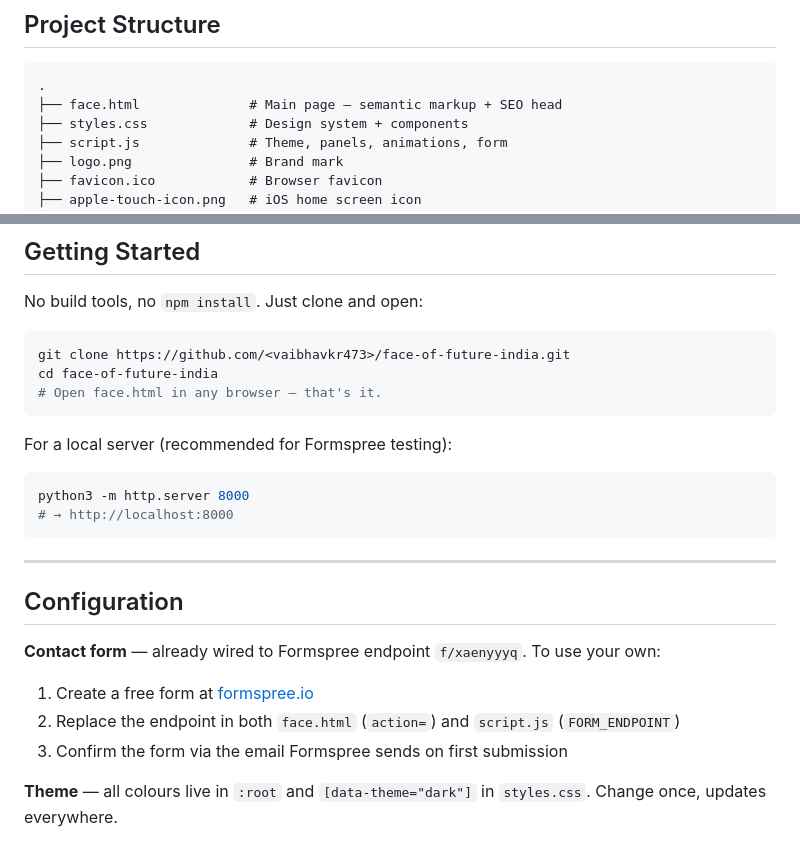
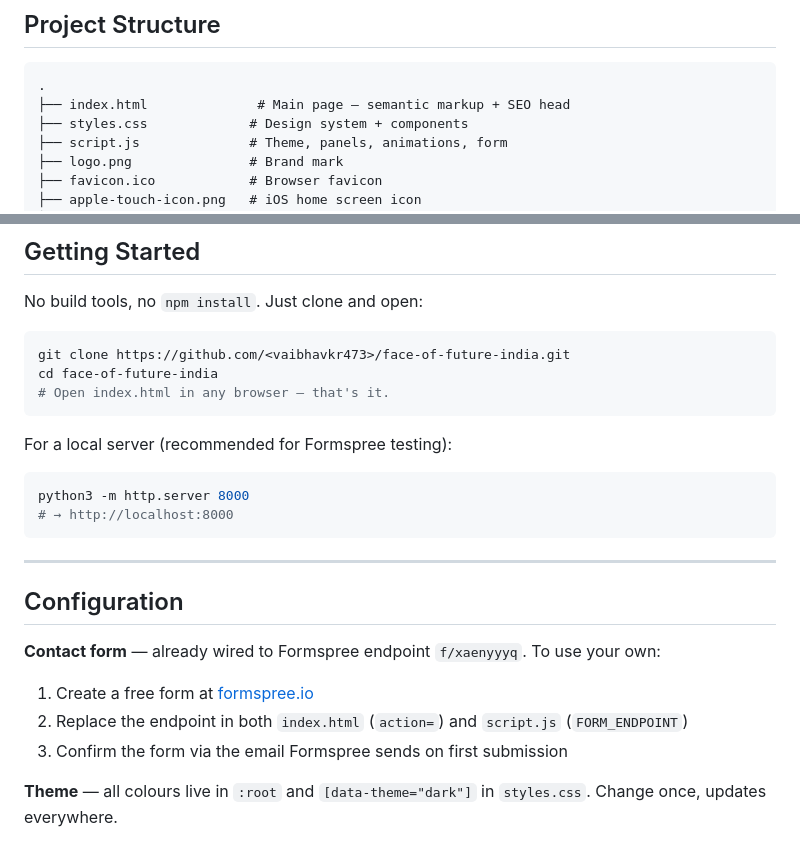
Before and after one commit to vaibhavkr473/Future_India, a Markdown page: README.md, 2 parts joined by grey strips. Drawn GitHub-style.

````diff
--- a/README.md
+++ b/README.md
@@ -47,7 +47,7 @@ A single-page website showcasing India's AI ecosystem — from Sarvam AI's globa
 
 ```
 .
-├── face.html              # Main page — semantic markup + SEO head
+├── index.html              # Main page — semantic markup + SEO head
 ├── styles.css             # Design system + components
 ├── script.js              # Theme, panels, animations, form
 ├── logo.png               # Brand mark
@@ -68,7 +68,7 @@ No build tools, no `npm install`. Just clone and open:
 ```bash
 git clone https://github.com/<vaibhavkr473>/face-of-future-india.git
 cd face-of-future-india
-# Open face.html in any browser — that's it.
+# Open index.html in any browser — that's it.
 ```
 
 For a local server (recommended for Formspree testing):
@@ -85,7 +85,7 @@ python3 -m http.server 8000
 **Contact form** — already wired to Formspree endpoint `f/xaenyyyq`. To use your own:
 
 1. Create a free form at [formspree.io](https://formspree.io)
-2. Replace the endpoint in both `face.html` (`action=`) and `script.js` (`FORM_ENDPOINT`)
+2. Replace the endpoint in both `index.html` (`action=`) and `script.js` (`FORM_ENDPOINT`)
 3. Confirm the form via the email Formspree sends on first submission
 
 **Theme** — all colours live in `:root` and `[data-theme="dark"]` in `styles.css`. Change once, updates everywhere.
````
